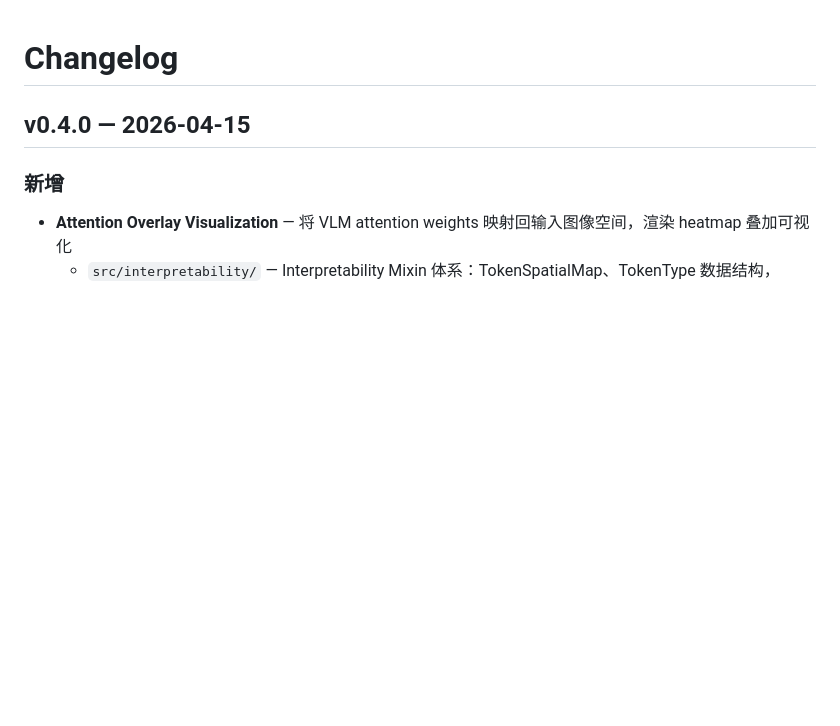
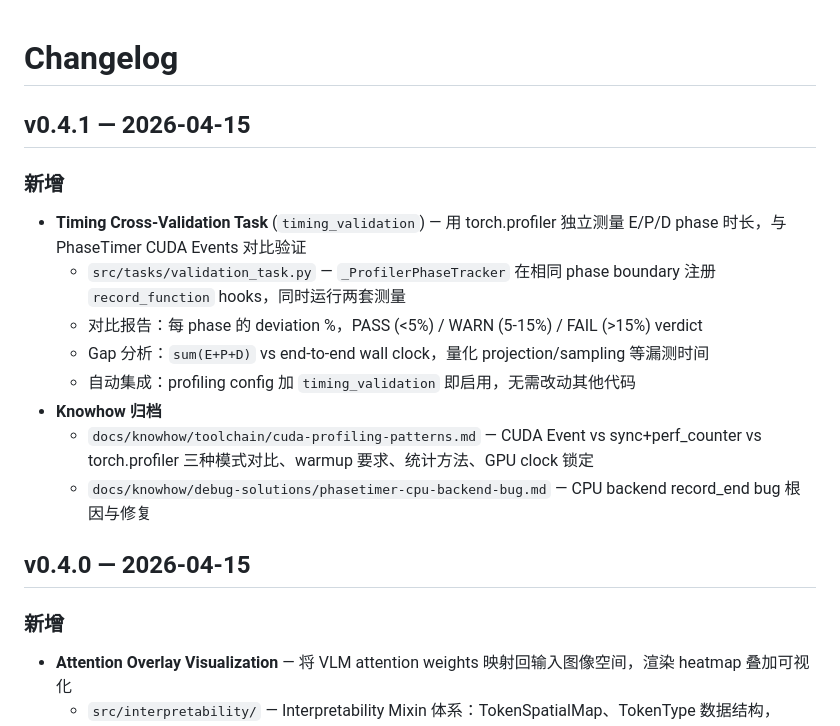
Before and after one commit to freemty/vla-profiler, a Markdown page: CHANGELOG.md, the part around the change. GitHub-like rendering; blank space fills up the shorter version.

Commit message:
docs: CHANGELOG v0.4.1 — timing cross-validation task + knowhow
- feat: timing_validation task (torch.profiler vs PhaseTimer cross-check)
- docs: CUDA profiling patterns knowhow, PhaseTimer bug knowhow

```diff
--- a/CHANGELOG.md
+++ b/CHANGELOG.md
@@ -1,4 +1,16 @@
 # Changelog
+
+## v0.4.1 — 2026-04-15
+
+### 新增
+- **Timing Cross-Validation Task** (`timing_validation`) — 用 torch.profiler 独立测量 E/P/D phase 时长，与 PhaseTimer CUDA Events 对比验证
+  - `src/tasks/validation_task.py` — `_ProfilerPhaseTracker` 在相同 phase boundary 注册 `record_function` hooks，同时运行两套测量
+  - 对比报告：每 phase 的 deviation %，PASS (<5%) / WARN (5-15%) / FAIL (>15%) verdict
+  - Gap 分析：`sum(E+P+D)` vs end-to-end wall clock，量化 projection/sampling 等漏测时间
+  - 自动集成：profiling config 加 `timing_validation` 即启用，无需改动其他代码
+- **Knowhow 归档**
+  - `docs/knowhow/toolchain/cuda-profiling-patterns.md` — CUDA Event vs sync+perf_counter vs torch.profiler 三种模式对比、warmup 要求、统计方法、GPU clock 锁定
+  - `docs/knowhow/debug-solutions/phasetimer-cpu-backend-bug.md` — CPU backend record_end bug 根因与修复
 
 ## v0.4.0 — 2026-04-15
 
```
